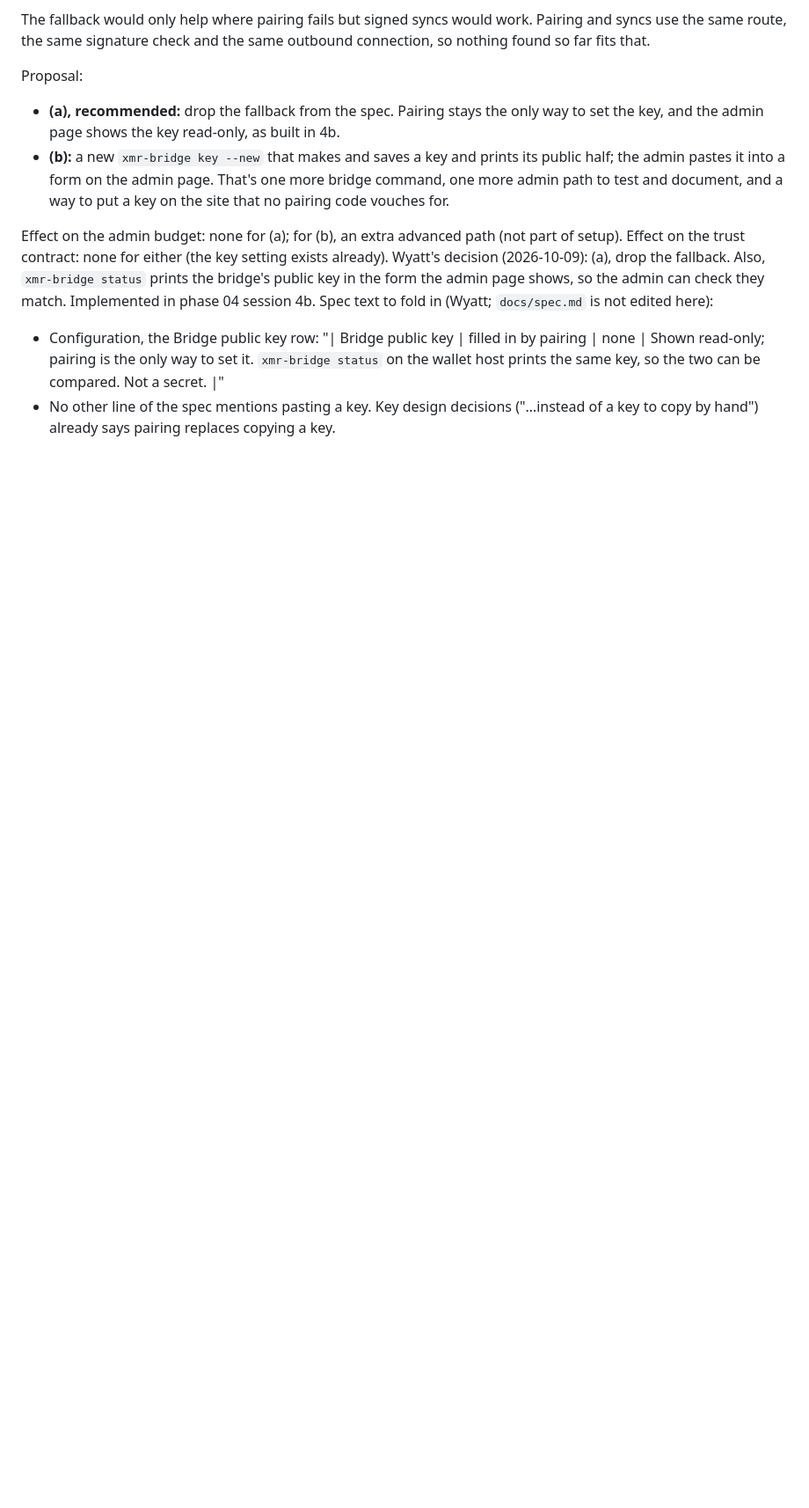
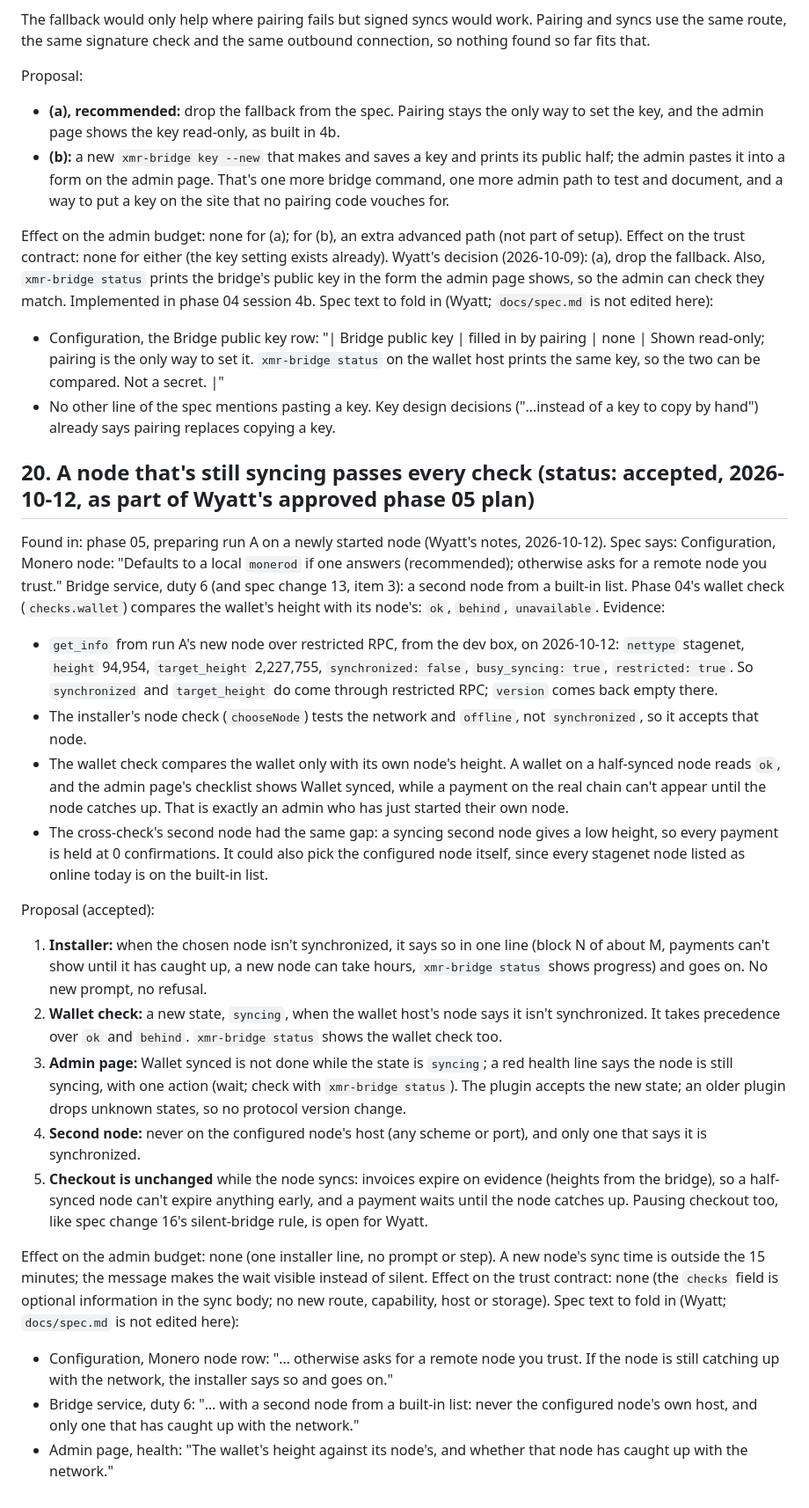
Before and after one commit to dwightsabeast/EmDash-MoneroPay, a Markdown page: docs/spec-changes.md, the part around the change. Shown at 88% size. Drawn GitHub-style; blank space fills up the shorter version.

Commit message:
Spec change 20: a node that's still syncing passes every check
Evidence: run A's new node answers get_info over restricted RPC with
synchronized false and a target height, yet the installer's node check
and the admin page's wallet check would both pass it. Accepted with the
phase 05 plan: an installer line (no prompt), a "syncing" wallet check
state shown red on the admin page, and a synchronized second node that
is never the configured node's host. Checkout pausing stays open.
Setup-friction row and lesson added.

Co-Authored-By: Claude Opus 5.5 <noreply@anthropic.com>

```diff
--- a/docs/spec-changes.md
+++ b/docs/spec-changes.md
@@ -411,3 +411,26 @@ Wyatt's decision (2026-10-09): (a), drop the fallback. Also, `xmr-bridge status`
 Spec text to fold in (Wyatt; `docs/spec.md` is not edited here):
 - Configuration, the Bridge public key row: "| Bridge public key | filled in by pairing | none | Shown read-only; pairing is the only way to set it. `xmr-bridge status` on the wallet host prints the same key, so the two can be compared. Not a secret. |"
 - No other line of the spec mentions pasting a key. Key design decisions ("…instead of a key to copy by hand") already says pairing replaces copying a key.
+
+## 20. A node that's still syncing passes every check  (status: accepted, 2026-10-12, as part of Wyatt's approved phase 05 plan)
+Found in: phase 05, preparing run A on a newly started node (Wyatt's notes, 2026-10-12).
+Spec says: Configuration, Monero node: "Defaults to a local `monerod` if one answers (recommended); otherwise asks for a remote node you trust." Bridge service, duty 6 (and spec change 13, item 3): a second node from a built-in list. Phase 04's wallet check (`checks.wallet`) compares the wallet's height with its node's: `ok`, `behind`, `unavailable`.
+Evidence:
+- `get_info` from run A's new node over restricted RPC, from the dev box, on 2026-10-12: `nettype` stagenet, `height` 94,954, `target_height` 2,227,755, `synchronized: false`, `busy_syncing: true`, `restricted: true`. So `synchronized` and `target_height` do come through restricted RPC; `version` comes back empty there.
+- The installer's node check (`chooseNode`) tests the network and `offline`, not `synchronized`, so it accepts that node.
+- The wallet check compares the wallet only with its own node's height. A wallet on a half-synced node reads `ok`, and the admin page's checklist shows Wallet synced, while a payment on the real chain can't appear until the node catches up. That is exactly an admin who has just started their own node.
+- The cross-check's second node had the same gap: a syncing second node gives a low height, so every payment is held at 0 confirmations. It could also pick the configured node itself, since every stagenet node listed as online today is on the built-in list.
+
+Proposal (accepted):
+1. **Installer:** when the chosen node isn't synchronized, it says so in one line (block N of about M, payments can't show until it has caught up, a new node can take hours, `xmr-bridge status` shows progress) and goes on. No new prompt, no refusal.
+2. **Wallet check:** a new state, `syncing`, when the wallet host's node says it isn't synchronized. It takes precedence over `ok` and `behind`. `xmr-bridge status` shows the wallet check too.
+3. **Admin page:** Wallet synced is not done while the state is `syncing`; a red health line says the node is still syncing, with one action (wait; check with `xmr-bridge status`). The plugin accepts the new state; an older plugin drops unknown states, so no protocol version change.
+4. **Second node:** never on the configured node's host (any scheme or port), and only one that says it is synchronized.
+5. **Checkout is unchanged** while the node syncs: invoices expire on evidence (heights from the bridge), so a half-synced node can't expire anything early, and a payment waits until the node catches up. Pausing checkout too, like spec change 16's silent-bridge rule, is open for Wyatt.
+
+Effect on the admin budget: none (one installer line, no prompt or step). A new node's sync time is outside the 15 minutes; the message makes the wait visible instead of silent.
+Effect on the trust contract: none (the `checks` field is optional information in the sync body; no new route, capability, host or storage).
+Spec text to fold in (Wyatt; `docs/spec.md` is not edited here):
+- Configuration, Monero node row: "… otherwise asks for a remote node you trust. If the node is still catching up with the network, the installer says so and goes on."
+- Bridge service, duty 6: "… with a second node from a built-in list: never the configured node's own host, and only one that has caught up with the network."
+- Admin page, health: "The wallet's height against its node's, and whether that node has caught up with the network."
```
Also changed, not shown: docs/setup-friction.md (+2 -0 lines).
